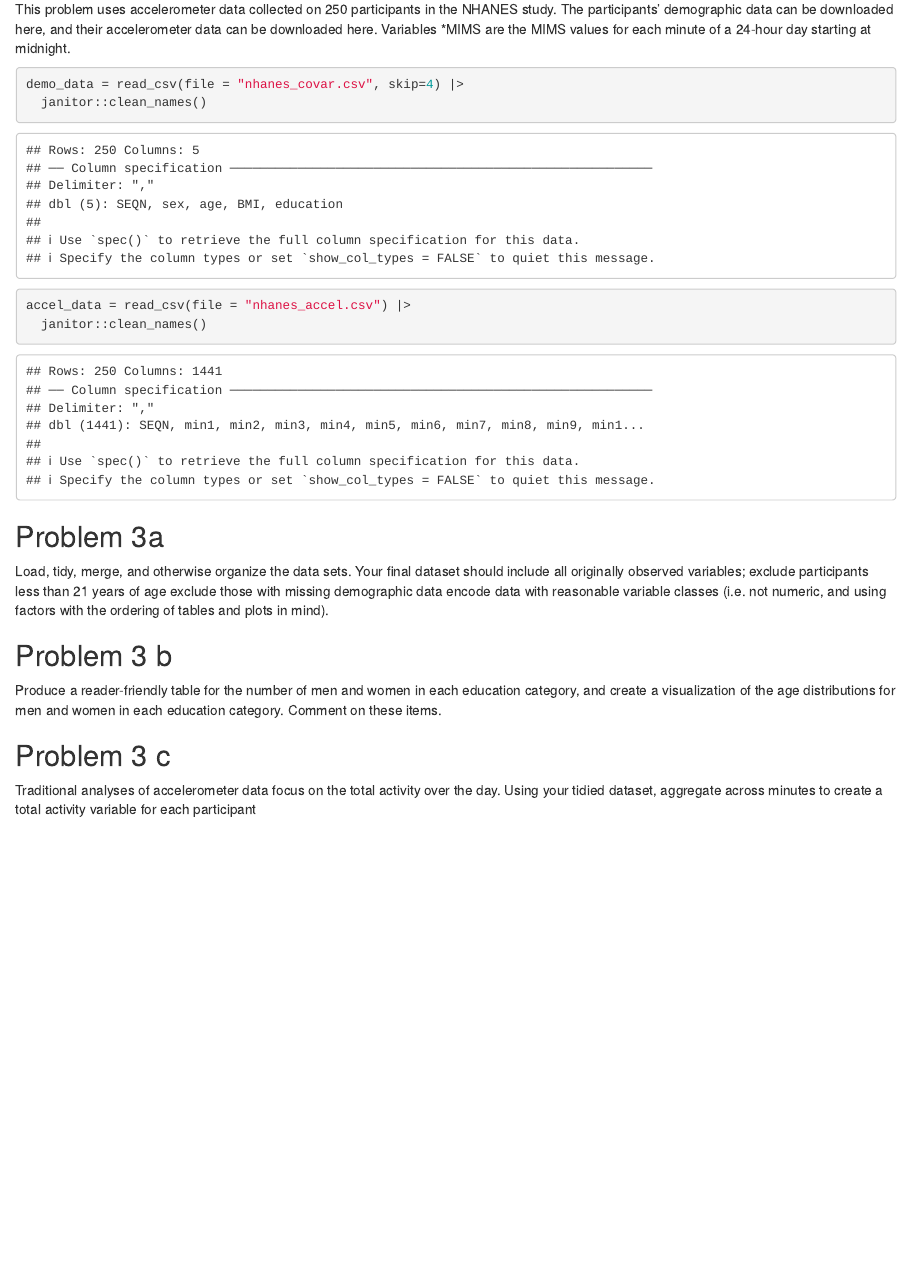
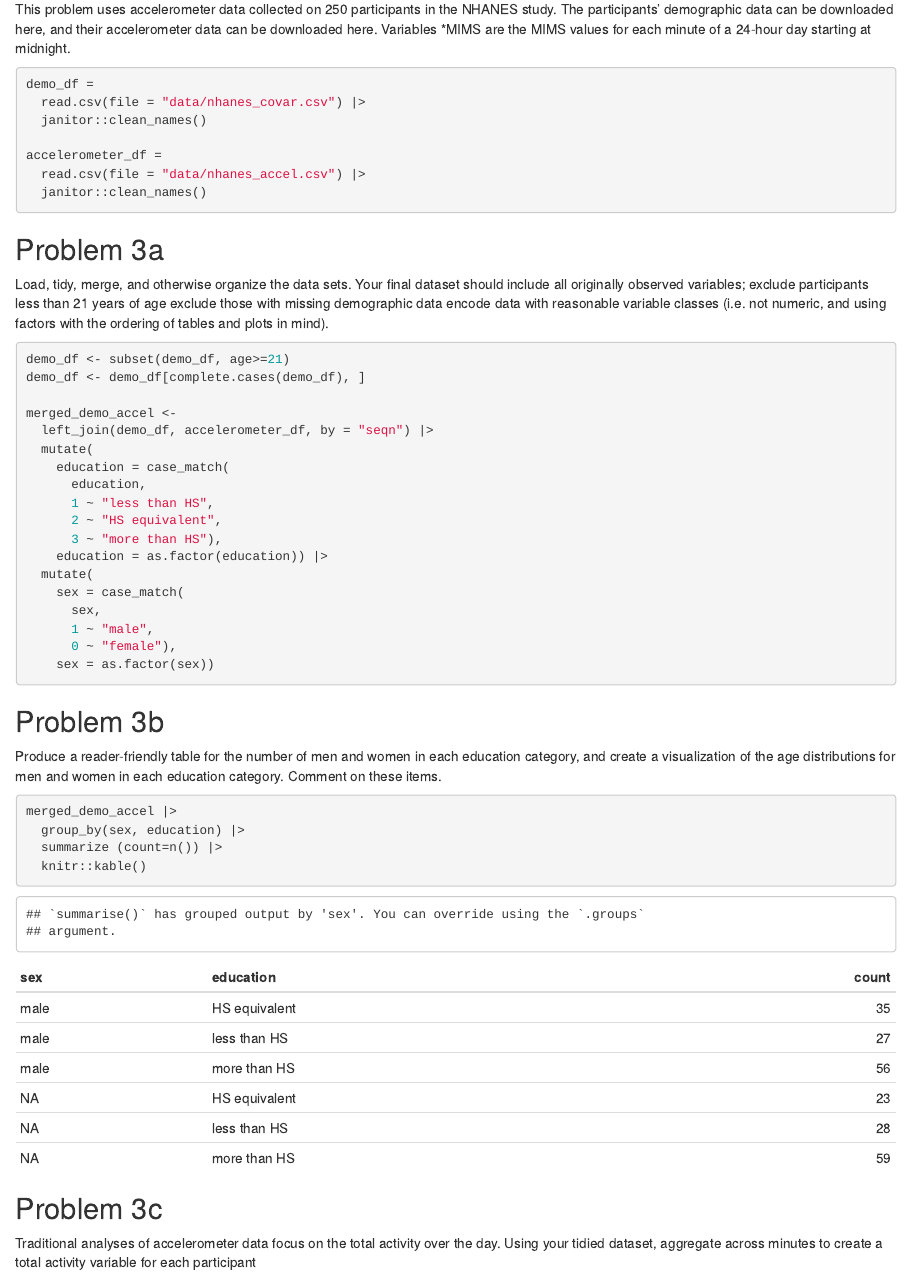
Before and after one commit to tem2171/p8105_hw3_tem2171, an R Markdown document (p8105_hw3_tem2171.Rmd): the page in a window 1100 px wide, from 3380 px down. The pictures show the output file p8105_hw3_tem2171.html that the author committed with the source, opened offline.

Commit message:
problems 3a and 3b

````diff
--- a/nhanes_covar.csv
+++ b/data/nhanes_covar.csv
@@ -1,7 +1,3 @@
-,1 = male,,,1 = Less than high school
-,2 = female,,,2 =  High school equivalent
-,,,,3  = More than high school
-,,,,
 SEQN,sex,age,BMI,education
 62161,1,22,23.3,2
 62164,2,44,23.2,3
--- a/p8105_hw3_tem2171.Rmd
+++ b/p8105_hw3_tem2171.Rmd
@@ -112,10 +112,12 @@ Accelerometers have become an appealing alternative to self-report techniques fo
 This problem uses accelerometer data collected on 250 participants in the NHANES study. The participants’ demographic data can be downloaded here, and their accelerometer data can be downloaded here. Variables *MIMS are the MIMS values for each minute of a 24-hour day starting at midnight.
 
 ```{r}
-demo_data = read_csv(file = "nhanes_covar.csv", skip=4) |>
+demo_df =
+  read.csv(file = "data/nhanes_covar.csv") |>
   janitor::clean_names()
 
-accel_data = read_csv(file = "nhanes_accel.csv") |>
+accelerometer_df =
+  read.csv(file = "data/nhanes_accel.csv") |>
   janitor::clean_names()
 ```
 
@@ -126,14 +128,39 @@ exclude those with missing demographic data
 encode data with reasonable variable classes (i.e. not numeric, and using factors with the ordering of tables and plots in mind).
 
 ```{r}
+demo_df <- subset(demo_df, age>=21)
+demo_df <- demo_df[complete.cases(demo_df), ]
 
+merged_demo_accel <-
+  left_join(demo_df, accelerometer_df, by = "seqn") |>
+  mutate(
+    education = case_match(
+      education,
+      1 ~ "less than HS",
+      2 ~ "HS equivalent",
+      3 ~ "more than HS"),
+    education = as.factor(education)) |>
+  mutate(
+    sex = case_match(
+      sex,
+      1 ~ "male",
+      0 ~ "female"),
+    sex = as.factor(sex))
 ```
 
 
-## Problem 3 b
+## Problem 3b
 Produce a reader-friendly table for the number of men and women in each education category, and create a visualization of the age distributions for men and women in each education category. Comment on these items.
 
-## Problem 3 c
+```{r}
+merged_demo_accel |>
+  group_by(sex, education) |>
+  summarize (count=n()) |>
+  knitr::kable()
+```
+
+
+## Problem 3c
 Traditional analyses of accelerometer data focus on the total activity over the day. Using your tidied dataset,
 aggregate across minutes to create a total activity variable for each participant
 
````
Also changed, not shown: p8105_hw3_tem2171.html, 2 other files.
